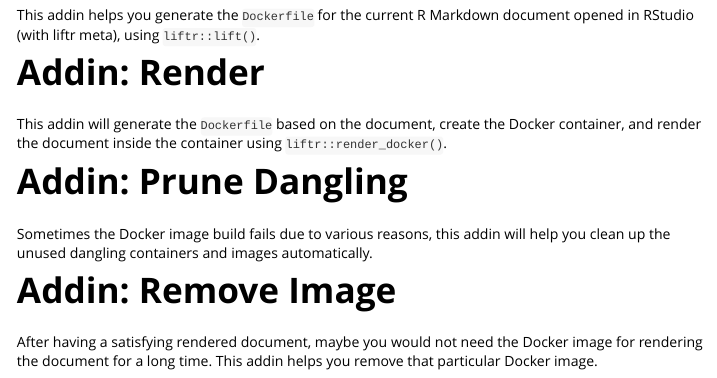
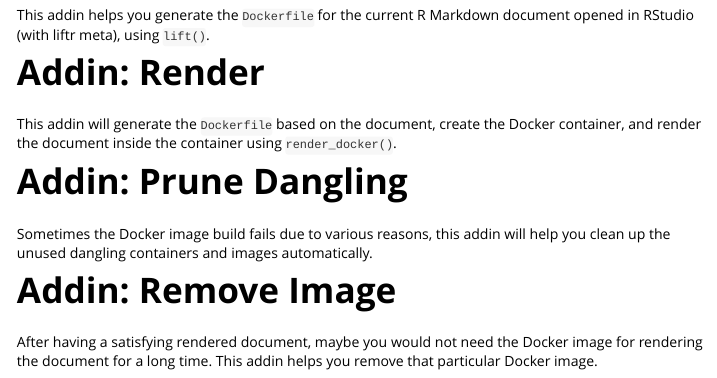
Before and after one commit to nanxstats/liftr, an R Markdown document (vignettes/liftr-addins.Rmd): the page in a window 1100 px wide, from 370 px down. Rendered offline with R 4.5, knitr and Pandoc, with nearby package versions.

```diff
--- a/vignettes/liftr-addins.Rmd
+++ b/vignettes/liftr-addins.Rmd
@@ -24,13 +24,13 @@
 
 This addin helps you generate the `Dockerfile` for the current
 R Markdown document opened in RStudio (with liftr meta),
-using `liftr::lift()`.
+using `lift()`.
 
 # Addin: Render
 
 This addin will generate the `Dockerfile` based on the document,
 create the Docker container, and render the document inside the
-container using `liftr::render_docker()`.
+container using `render_docker()`.
 
 # Addin: Prune Dangling
 
```
